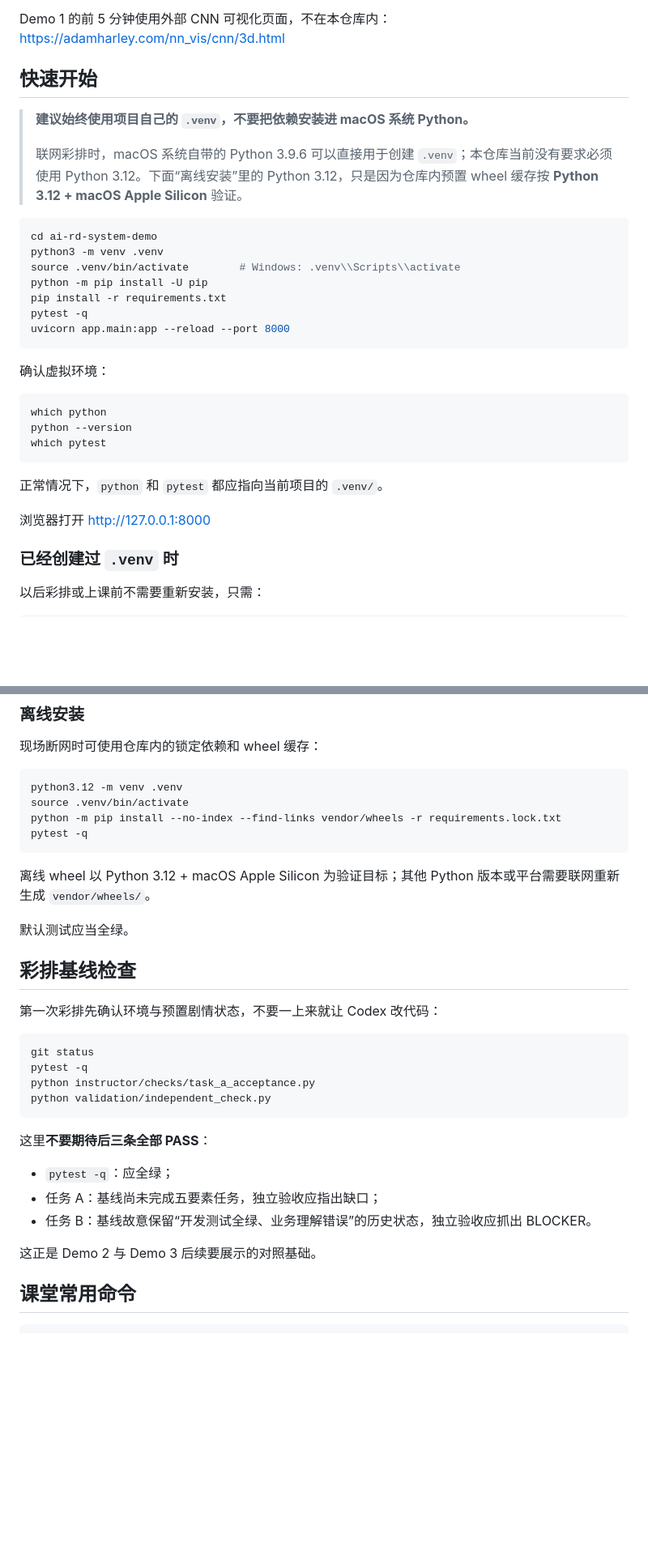
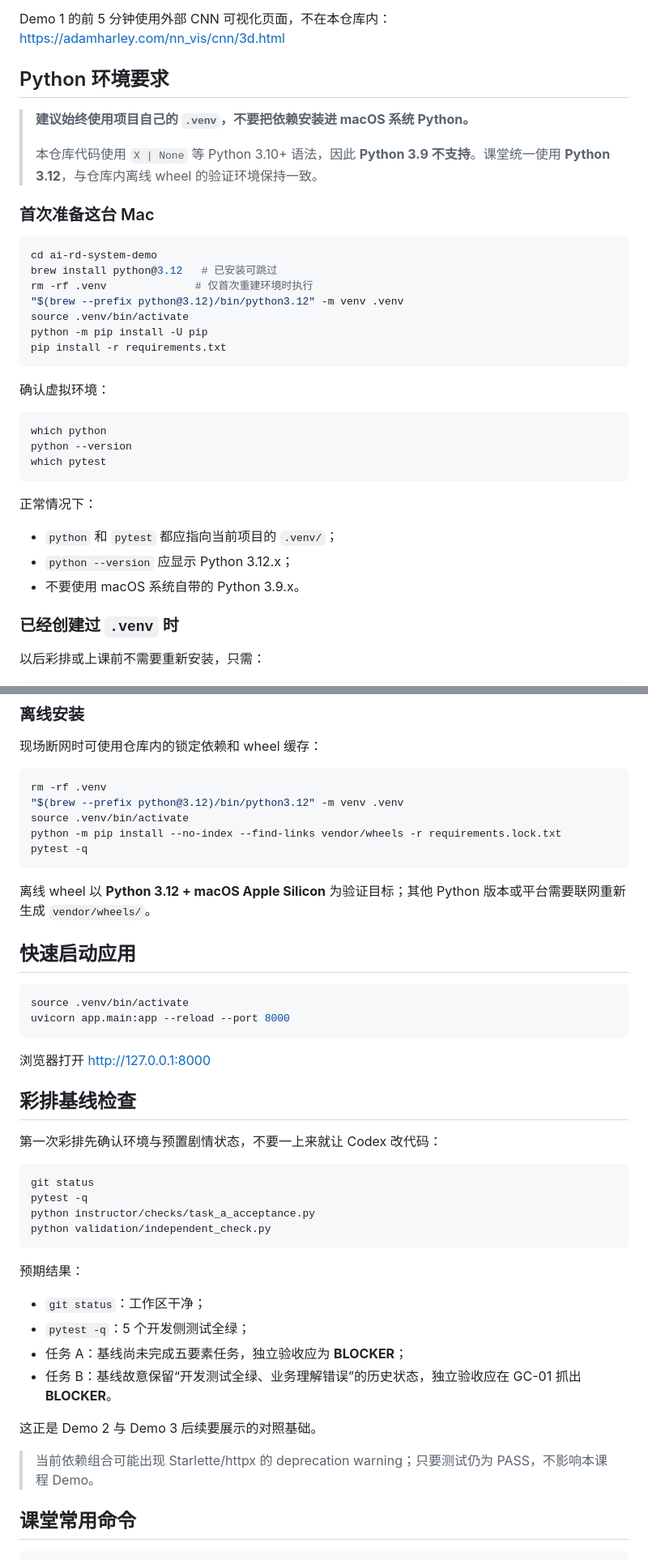
Before and after one commit to boboty/demo4bizcourse, a Markdown page: ai-rd-system-demo/README.md, 2 parts joined by grey strips. Shown at 81% size. Drawn GitHub-style; blank space fills up the shorter version.

Commit message:
fix Python version guidance for demo environment

````diff
--- a/ai-rd-system-demo/README.md
+++ b/ai-rd-system-demo/README.md
@@ -8,20 +8,22 @@
 Demo 1 的前 5 分钟使用外部 CNN 可视化页面，不在本仓库内：
 https://adamharley.com/nn_vis/cnn/3d.html
 
-## 快速开始
+## Python 环境要求
 
 > **建议始终使用项目自己的 `.venv`，不要把依赖安装进 macOS 系统 Python。**
 >
-> 联网彩排时，macOS 系统自带的 Python 3.9.6 可以直接用于创建 `.venv`；本仓库当前没有要求必须使用 Python 3.12。下面“离线安装”里的 Python 3.12，只是因为仓库内预置 wheel 缓存按 **Python 3.12 + macOS Apple Silicon** 验证。
+> 本仓库代码使用 `X | None` 等 Python 3.10+ 语法，因此 **Python 3.9 不支持**。课堂统一使用 **Python 3.12**，与仓库内离线 wheel 的验证环境保持一致。
+
+### 首次准备这台 Mac
 
 ```bash
 cd ai-rd-system-demo
-python3 -m venv .venv
-source .venv/bin/activate        # Windows: .venv\\Scripts\\activate
+brew install python@3.12   # 已安装可跳过
+rm -rf .venv              # 仅首次重建环境时执行
+"$(brew --prefix python@3.12)/bin/python3.12" -m venv .venv
+source .venv/bin/activate
 python -m pip install -U pip
 pip install -r requirements.txt
-pytest -q
-uvicorn app.main:app --reload --port 8000
 ```
 
 确认虚拟环境：
@@ -32,9 +34,11 @@ python --version
 which pytest
 ```
 
-正常情况下，`python` 和 `pytest` 都应指向当前项目的 `.venv/`。
+正常情况下：
 
-浏览器打开 http://127.0.0.1:8000
+- `python` 和 `pytest` 都应指向当前项目的 `.venv/`；
+- `python --version` 应显示 Python 3.12.x；
+- 不要使用 macOS 系统自带的 Python 3.9.x。
 
 ### 已经创建过 `.venv` 时
 
@@ -53,15 +57,23 @@ open instructor/DEMO-RUNBOOK.html
 现场断网时可使用仓库内的锁定依赖和 wheel 缓存：
 
 ```bash
-python3.12 -m venv .venv
+rm -rf .venv
+"$(brew --prefix python@3.12)/bin/python3.12" -m venv .venv
 source .venv/bin/activate
 python -m pip install --no-index --find-links vendor/wheels -r requirements.lock.txt
 pytest -q
 ```
 
-离线 wheel 以 Python 3.12 + macOS Apple Silicon 为验证目标；其他 Python 版本或平台需要联网重新生成 `vendor/wheels/`。
+离线 wheel 以 **Python 3.12 + macOS Apple Silicon** 为验证目标；其他 Python 版本或平台需要联网重新生成 `vendor/wheels/`。
 
-默认测试应当全绿。
+## 快速启动应用
+
+```bash
+source .venv/bin/activate
+uvicorn app.main:app --reload --port 8000
+```
+
+浏览器打开 http://127.0.0.1:8000
 
 ## 彩排基线检查
 
@@ -74,13 +86,16 @@ python instructor/checks/task_a_acceptance.py
 python validation/independent_check.py
 ```
 
-这里**不要期待后三条全部 PASS**：
+预期结果：
 
-- `pytest -q`：应全绿；
-- 任务 A：基线尚未完成五要素任务，独立验收应指出缺口；
-- 任务 B：基线故意保留“开发测试全绿、业务理解错误”的历史状态，独立验收应抓出 BLOCKER。
+- `git status`：工作区干净；
+- `pytest -q`：5 个开发侧测试全绿；
+- 任务 A：基线尚未完成五要素任务，独立验收应为 **BLOCKER**；
+- 任务 B：基线故意保留“开发测试全绿、业务理解错误”的历史状态，独立验收应在 GC-01 抓出 **BLOCKER**。
 
 这正是 Demo 2 与 Demo 3 后续要展示的对照基础。
+
+> 当前依赖组合可能出现 Starlette/httpx 的 deprecation warning；只要测试仍为 PASS，不影响本课程 Demo。
 
 ## 课堂常用命令
 
````
